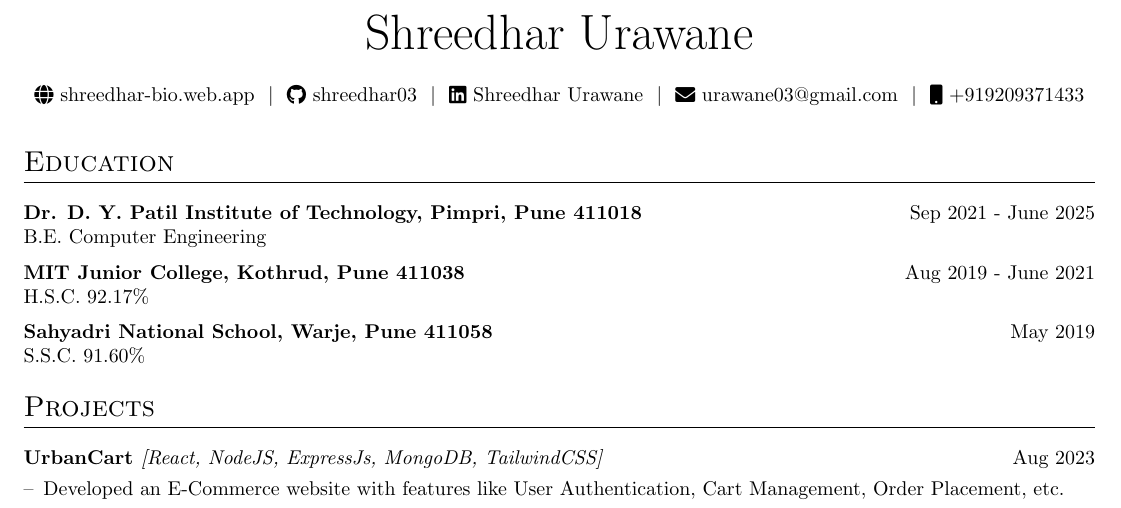
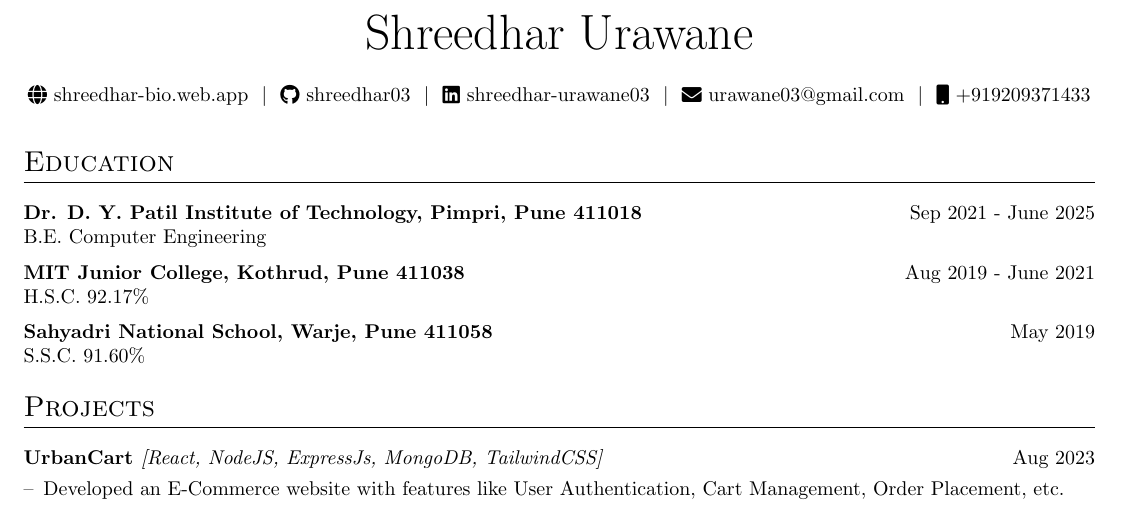
Before and after one commit to Shreedhar03/resume, a LaTeX CV (cv.tex): part of the page, cut so that both start at the same text. Compiled offline with pdfLaTeX.

Commit message:
update linkedin url

```diff
--- a/cv.tex
+++ b/cv.tex
@@ -118,7 +118,7 @@
 \normalsize
 \href{https://shreedhar-bio.web.app}{\raisebox{-0.05\height}\faGlobe \ shreedhar-bio.web.app} \ $|$ \
 \href{https://github.com/shreedhar03}{\raisebox{-0.05\height}\faGithub\ shreedhar03} \ $|$ \
-\href{https://www.linkedin.com/in/shreedhar-urawane03/}{\raisebox{-0.05\height}\faLinkedin\ Shreedhar Urawane} \ $|$ \
+\href{https://www.linkedin.com/in/shreedhar-urawane03/}{\raisebox{-0.05\height}\faLinkedin\ shreedhar-urawane03} \ $|$ \
 \href{mailto:urawane03@gmail.com}{\raisebox{-0.05\height}\faEnvelope \ urawane03@gmail.com} \ $|$ \
 \href{tel:+919209371433}{\raisebox{-0.05\height}\faMobile \ +919209371433} \\[8pt]
 \end{tabularx}
```
